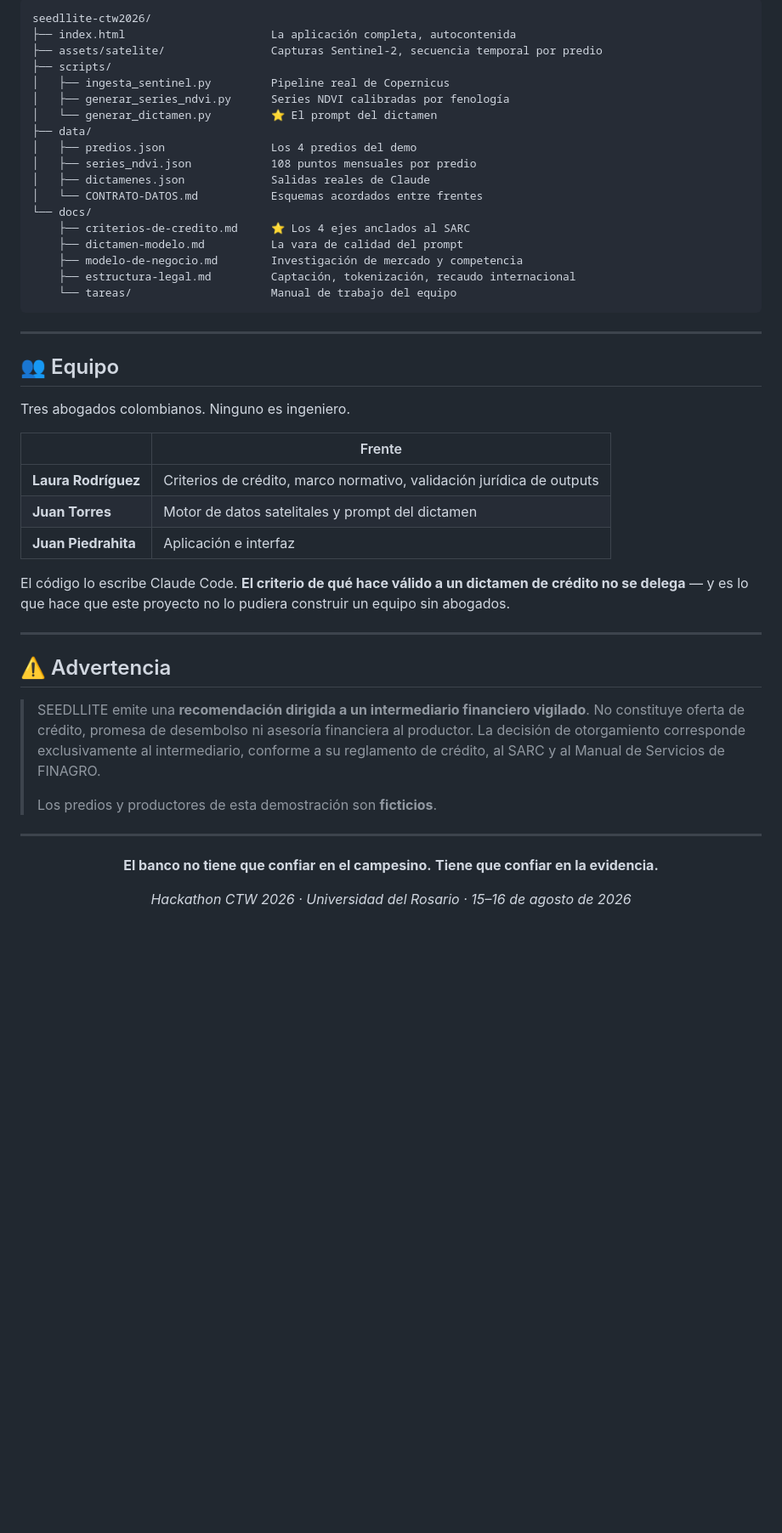
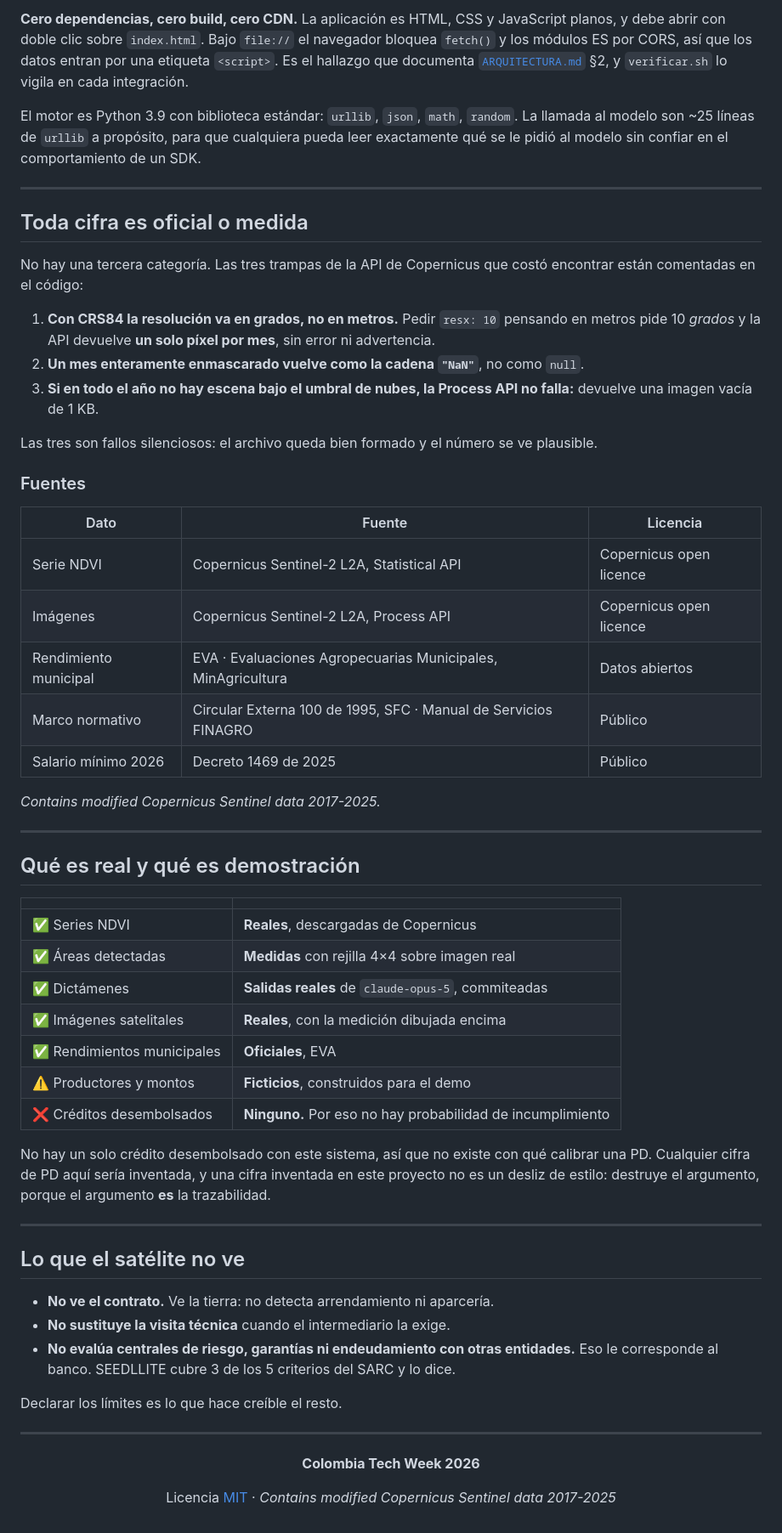
Before and after one commit to laurodriguez2016-cmd/seedllite-ctw2026, a Markdown page: README.md, the part around one of its changes. Shown at 85% size. Rendered like a GitHub page; blank space fills up the shorter version.

````diff
--- a/README.md
+++ b/README.md
@@ -295,57 +244,77 @@ python3 scripts/generar_dictamen.py
 ```
-seedllite-ctw2026/
-├── index.html                      La aplicación completa, autocontenida
-├── assets/satelite/                Capturas Sentinel-2, secuencia temporal por predio
-├── scripts/
-│   ├── ingesta_sentinel.py         Pipeline real de Copernicus
-│   ├── generar_series_ndvi.py      Series NDVI calibradas por fenología
-│   └── generar_dictamen.py         ⭐ El prompt del dictamen
-├── data/
-│   ├── predios.json                Los 4 predios del demo
-│   ├── series_ndvi.json            108 puntos mensuales por predio
-│   ├── dictamenes.json             Salidas reales de Claude
-│   └── CONTRATO-DATOS.md           Esquemas acordados entre frentes
-└── docs/
-    ├── criterios-de-credito.md     ⭐ Los 4 ejes anclados al SARC
-    ├── dictamen-modelo.md          La vara de calidad del prompt
-    ├── modelo-de-negocio.md        Investigación de mercado y competencia
-    ├── estructura-legal.md         Captación, tokenización, recaudo internacional
-    └── tareas/                     Manual de trabajo del equipo
-```
+
+**Cero dependencias, cero build, cero CDN.** La aplicación es HTML, CSS y JavaScript planos, y
+debe abrir con doble clic sobre `index.html`. Bajo `file://` el navegador bloquea `fetch()` y
+los módulos ES por CORS, así que los datos entran por una etiqueta `<script>`. Es el hallazgo
+que documenta [`ARQUITECTURA.md`](ARQUITECTURA.md) §2, y `verificar.sh` lo vigila en cada
+integración.
+
+El motor es Python 3.9 con biblioteca estándar: `urllib`, `json`, `math`, `random`. La llamada
+al modelo son ~25 líneas de `urllib` a propósito, para que cualquiera pueda leer exactamente
+qué se le pidió al modelo sin confiar en el comportamiento de un SDK.
 
 ---
 
-## 👥 Equipo
+## Toda cifra es oficial o medida
 
-Tres abogados colombianos. Ninguno es ingeniero.
+No hay una tercera categoría. Las tres trampas de la API de Copernicus que costó encontrar
+están comentadas en el código:
 
-| | Frente |
-|---|---|
-| **Laura Rodríguez** | Criterios de crédito, marco normativo, validación jurídica de outputs |
-| **Juan Torres** | Motor de datos satelitales y prompt del dictamen |
-| **Juan Piedrahita** | Aplicación e interfaz |
+1. **Con CRS84 la resolución va en grados, no en metros.** Pedir `resx: 10` pensando en metros
+   pide 10 *grados* y la API devuelve **un solo píxel por mes**, sin error ni advertencia.
+2. **Un mes enteramente enmascarado vuelve como la cadena `"NaN"`**, no como `null`.
+3. **Si en todo el año no hay escena bajo el umbral de nubes, la Process API no falla:**
+   devuelve una imagen vacía de 1 KB.
 
-El código lo escribe Claude Code. **El criterio de qué hace válido a un dictamen de crédito no
-se delega** — y es lo que hace que este proyecto no lo pudiera construir un equipo sin abogados.
+Las tres son fallos silenciosos: el archivo queda bien formado y el número se ve plausible.
+
+### Fuentes
+
+| Dato | Fuente | Licencia |
+|---|---|---|
+| Serie NDVI | Copernicus Sentinel-2 L2A, Statistical API | Copernicus open licence |
+| Imágenes | Copernicus Sentinel-2 L2A, Process API | Copernicus open licence |
+| Rendimiento municipal | EVA · Evaluaciones Agropecuarias Municipales, MinAgricultura | Datos abiertos |
+| Marco normativo | Circular Externa 100 de 1995, SFC · Manual de Servicios FINAGRO | Público |
+| Salario mínimo 2026 | Decreto 1469 de 2025 | Público |
+
+*Contains modified Copernicus Sentinel data 2017-2025.*
 
 ---
 
-## ⚠️ Advertencia
+## Qué es real y qué es demostración
 
-> SEEDLLITE emite una **recomendación dirigida a un intermediario financiero vigilado**. No
-> constituye oferta de crédito, promesa de desembolso ni asesoría financiera al productor. La
-> decisión de otorgamiento corresponde exclusivamente al intermediario, conforme a su reglamento
-> de crédito, al SARC y al Manual de Servicios de FINAGRO.
->
-> Los predios y productores de esta demostración son **ficticios**.
+| | |
+|---|---|
+| ✅ Series NDVI | **Reales**, descargadas de Copernicus |
+| ✅ Áreas detectadas | **Medidas** con rejilla 4×4 sobre imagen real |
+| ✅ Dictámenes | **Salidas reales** de `claude-opus-5`, commiteadas |
+| ✅ Imágenes satelitales | **Reales**, con la medición dibujada encima |
+| ✅ Rendimientos municipales | **Oficiales**, EVA |
+| ⚠️ Productores y montos | **Ficticios**, construidos para el demo |
+| ❌ Créditos desembolsados | **Ninguno.** Por eso no hay probabilidad de incumplimiento |
+
+No hay un solo crédito desembolsado con este sistema, así que no existe con qué calibrar una
+PD. Cualquier cifra de PD aquí sería inventada, y una cifra inventada en este proyecto no es un
+desliz de estilo: destruye el argumento, porque el argumento **es** la trazabilidad.
+
+---
+
+## Lo que el satélite no ve
+
+- **No ve el contrato.** Ve la tierra: no detecta arrendamiento ni aparcería.
+- **No sustituye la visita técnica** cuando el intermediario la exige.
+- **No evalúa centrales de riesgo, garantías ni endeudamiento con otras entidades.** Eso le
+  corresponde al banco. SEEDLLITE cubre 3 de los 5 criterios del SARC y lo dice.
+
+Declarar los límites es lo que hace creíble el resto.
 
 ---
 
 <div align="center">
 
-**El banco no tiene que confiar en el campesino.**
-**Tiene que confiar en la evidencia.**
+**Colombia Tech Week 2026**
 
-*Hackathon CTW 2026 · Universidad del Rosario · 15–16 de agosto de 2026*
+Licencia [MIT](LICENSE) · *Contains modified Copernicus Sentinel data 2017-2025*
 
 </div>
````
Also changed, not shown: other parts of README.md (+174 -225 lines).
